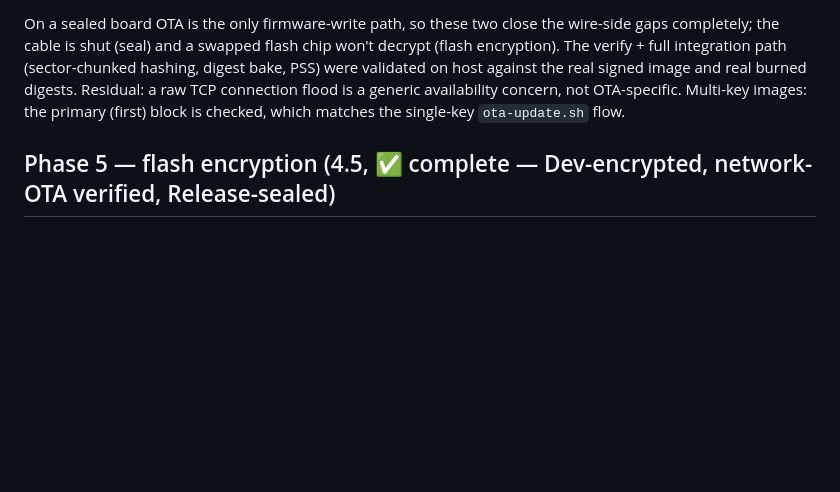
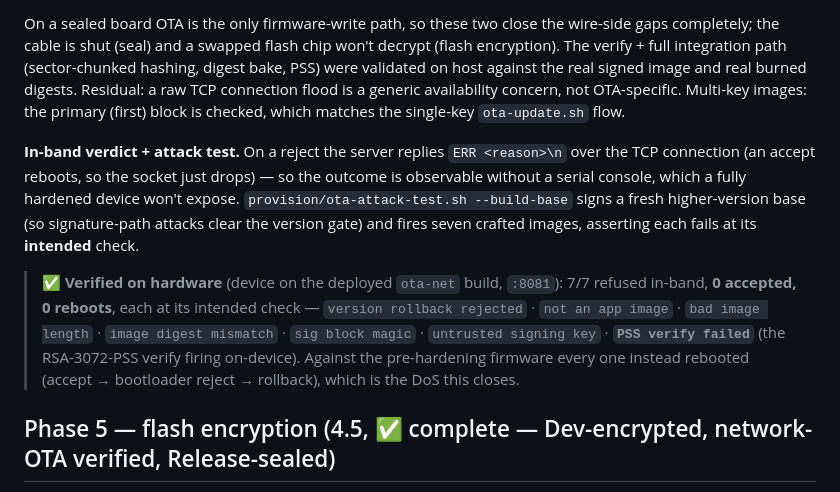
Before and after one commit to b-straub/CriticalInfrastructure, a Markdown page: docs/formal/OTA.md, the part around the change. GitHub-like rendering; blank space fills up the shorter version.

Commit message:
docs(ota): record on-hardware attack-test result (7/7 at intended check)
Verified on the deployed ota-net board: 7/7 crafted attacks refused in-band,
0 accepted, 0 reboots, each at its intended check — up to PSS verify failed
(the RSA-3072-PSS verify firing on-device). Document the in-band ERR verdict and
provision/ota-attack-test.sh --build-base.

Co-Authored-By: Claude Opus 4.8 <noreply@anthropic.com>

```diff
--- a/docs/formal/OTA.md
+++ b/docs/formal/OTA.md
@@ -187,6 +187,19 @@ host against the real signed image and real burned digests. Residual: a raw TCP
 is a generic availability concern, not OTA-specific. Multi-key images: the primary (first) block
 is checked, which matches the single-key `ota-update.sh` flow.
 
+**In-band verdict + attack test.** On a reject the server replies `ERR <reason>\n` over the TCP
+connection (an accept reboots, so the socket just drops) — so the outcome is observable without a
+serial console, which a fully hardened device won't expose. `provision/ota-attack-test.sh
+--build-base` signs a fresh higher-version base (so signature-path attacks clear the version gate)
+and fires seven crafted images, asserting each fails at its **intended** check.
+
+> ✅ **Verified on hardware** (device on the deployed `ota-net` build, `:8081`): 7/7 refused
+> in-band, **0 accepted, 0 reboots**, each at its intended check —
+> `version rollback rejected` · `not an app image` · `bad image length` · `image digest mismatch`
+> · `sig block magic` · `untrusted signing key` · **`PSS verify failed`** (the RSA-3072-PSS verify
+> firing on-device). Against the pre-hardening firmware every one instead rebooted (accept →
+> bootloader reject → rollback), which is the DoS this closes.
+
 ## Phase 5 — flash encryption (4.5, ✅ complete — Dev-encrypted, network-OTA verified, Release-sealed)
 
 **What's encrypted.** Flash encryption force-encrypts the bootloader, partition table,
```
